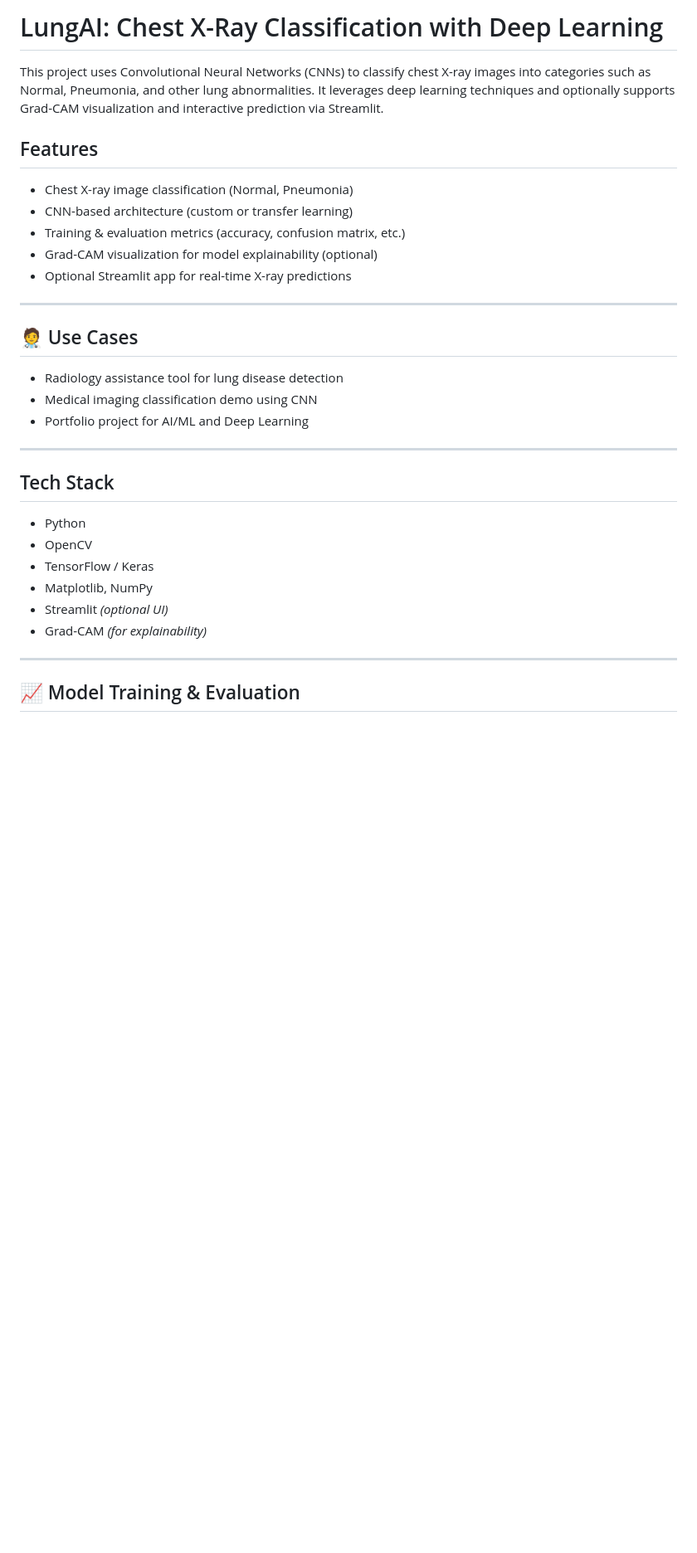
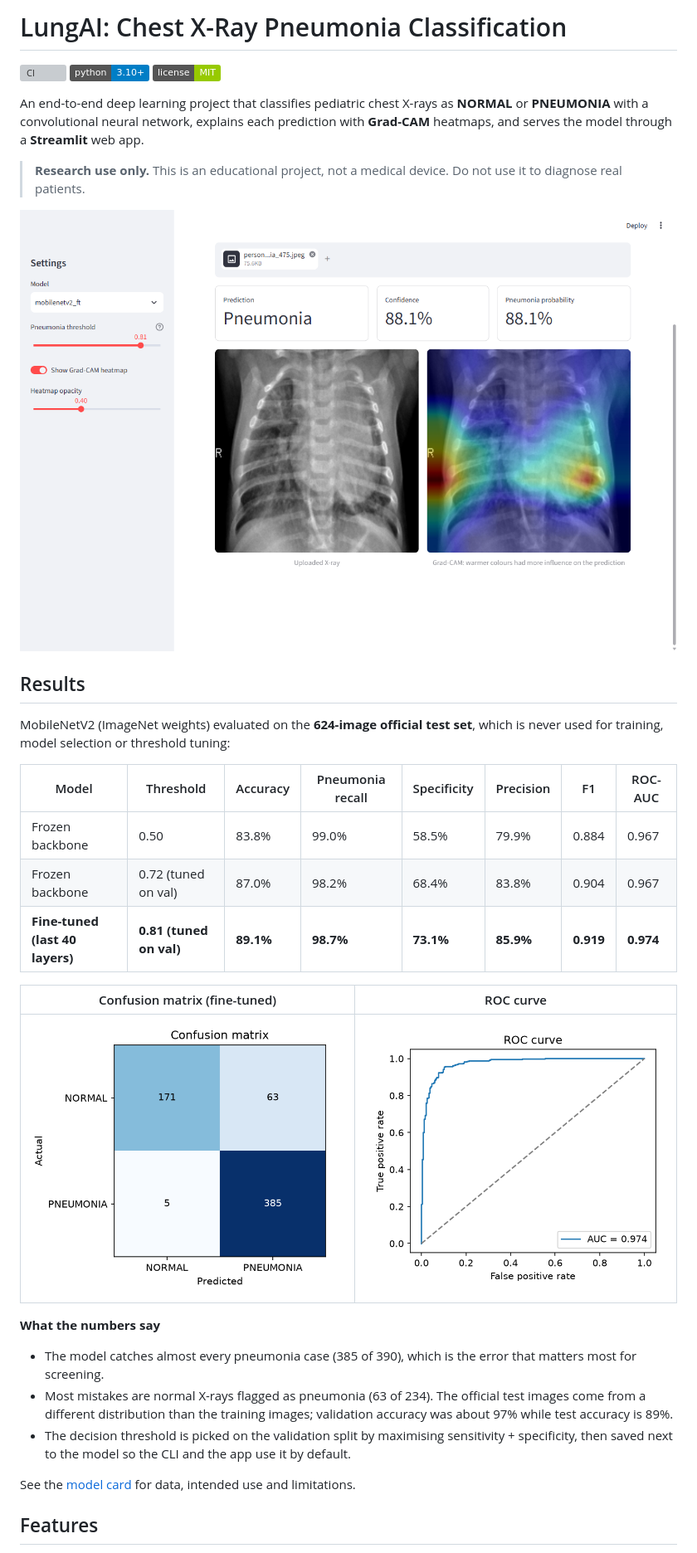
Before and after one commit to Lingesh-S/xray-diagnosis-cnn, a Markdown page: README.md, the part around one of its changes. Shown at 83% size. Drawn GitHub-style; pictures changed too: docs/images/app_pneumonia.png (added), docs/images/confusion_matrix.png (added), docs/images/roc_curve.png (added); badges without logos; blank space fills up the shorter version; grey boxes are pictures that could not be loaded.

Commit message:
Fine-tuning, real results and docs
* add fine-tuning and validation threshold tuning

* use tuned threshold and newest model in app

* rewrite readme with results and add model card

```diff
--- a/README.md
+++ b/README.md
@@ -1,35 +1,43 @@
-# LungAI: Chest X-Ray Classification with Deep Learning
+# LungAI: Chest X-Ray Pneumonia Classification
 
-This project uses Convolutional Neural Networks (CNNs) to classify chest X-ray images into categories such as Normal, Pneumonia, and other lung abnormalities. It leverages deep learning techniques and optionally supports Grad-CAM visualization and interactive prediction via Streamlit.
+[![CI](https://github.com/Lingesh-S/xray-diagnosis-cnn/actions/workflows/ci.yml/badge.svg)](https://github.com/Lingesh-S/xray-diagnosis-cnn/actions/workflows/ci.yml)
+![Python](https://img.shields.io/badge/python-3.10%2B-blue)
+![License](https://img.shields.io/badge/license-MIT-green)
 
-##  Features
+An end-to-end deep learning project that classifies pediatric chest X-rays as **NORMAL** or
+**PNEUMONIA** with a convolutional neural network, explains each prediction with **Grad-CAM**
+heatmaps, and serves the model through a **Streamlit** web app.
 
--  Chest X-ray image classification (Normal, Pneumonia)
--  CNN-based architecture (custom or transfer learning)
--  Training & evaluation metrics (accuracy, confusion matrix, etc.)
--  Grad-CAM visualization for model explainability (optional)
--  Optional Streamlit app for real-time X-ray predictions
+> **Research use only.** This is an educational project, not a medical device. Do not use it to
+> diagnose real patients.
 
----
+![LungAI app predicting pneumonia with a Grad-CAM heatmap](docs/images/app_pneumonia.png)
 
-## 🧑‍⚕️ Use Cases
+## Results
 
-- Radiology assistance tool for lung disease detection
-- Medical imaging classification demo using CNN
-- Portfolio project for AI/ML and Deep Learning
+MobileNetV2 (ImageNet weights) evaluated on the **624-image official test set**, which is never
+used for training, model selection or threshold tuning:
 
----
+| Model | Threshold | Accuracy | Pneumonia recall | Specificity | Precision | F1 | ROC-AUC |
+|---|---|---|---|---|---|---|---|
+| Frozen backbone | 0.50 | 83.8% | 99.0% | 58.5% | 79.9% | 0.884 | 0.967 |
+| Frozen backbone | 0.72 (tuned on val) | 87.0% | 98.2% | 68.4% | 83.8% | 0.904 | 0.967 |
+| **Fine-tuned (last 40 layers)** | **0.81 (tuned on val)** | **89.1%** | **98.7%** | **73.1%** | **85.9%** | **0.919** | **0.974** |
 
-##  Tech Stack
+| Confusion matrix (fine-tuned) | ROC curve |
+|---|---|
+| ![Confusion matrix](docs/images/confusion_matrix.png) | ![ROC curve](docs/images/roc_curve.png) |
 
-- Python
-- OpenCV
-- TensorFlow / Keras
-- Matplotlib, NumPy
-- Streamlit *(optional UI)*
-- Grad-CAM *(for explainability)*
+**What the numbers say**
+- The model catches almost every pneumonia case (385 of 390), which is the error that matters most
+  for screening.
+- Most mistakes are normal X-rays flagged as pneumonia (63 of 234). The official test images come
+  from a different distribution than the training images; validation accuracy was about 97% while
+  test accuracy is 89%.
+- The decision threshold is picked on the validation split by maximising sensitivity + specificity,
+  then saved next to the model so the CLI and the app use it by default.
 
----
+See the [model card](docs/model_card.md) for data, intended use and limitations.
 
-## 📈 Model Training & Evaluation
+## Features
 
```
Also changed, not shown: other parts of README.md (+100 -23 lines), GOALS.md (+15 -15 lines), docs/model_card.md (added, +75 -0 lines), docs/progress/2026-11-09.md (added, +32 -0 lines), docs/images/app_normal.png (added), 8 other files.
